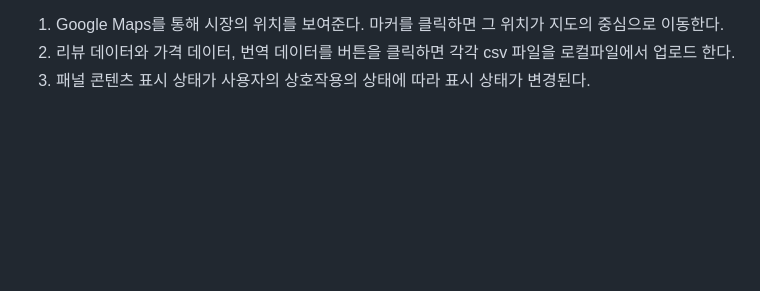
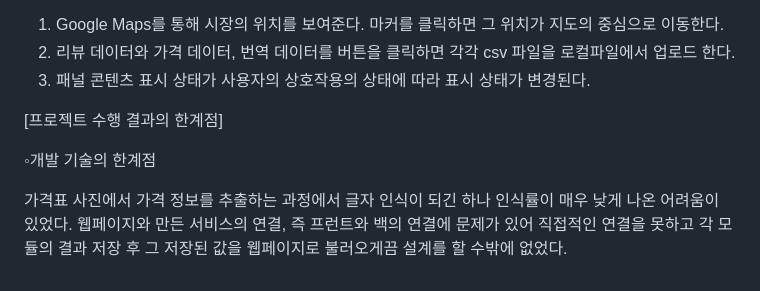
Before and after one commit to HL349/OSSTermProject, a Markdown page: README.md, the part around the change. Drawn GitHub-style; blank space fills up the shorter version.

```diff
--- a/README.md
+++ b/README.md
@@ -191,3 +191,10 @@ Negative review만 추출- 총 14개
 1. Google Maps를 통해 시장의 위치를 보여준다. 마커를 클릭하면 그 위치가 지도의 중심으로 이동한다.
 2. 리뷰 데이터와 가격 데이터, 번역 데이터를 버튼을 클릭하면 각각 csv 파일을 로컬파일에서 업로드 한다.
 3. 패널 콘텐츠 표시 상태가 사용자의 상호작용의 상태에 따라 표시 상태가 변경된다.
+
+[프로젝트 수행 결과의 한계점]
+
+◦개발 기술의 한계점
+
+가격표 사진에서 가격 정보를 추출하는 과정에서 글자 인식이 되긴 하나 인식률이 매우 낮게 나온 어려움이 있었다.
+웹페이지와 만든 서비스의 연결, 즉 프런트와 백의 연결에 문제가 있어 직접적인 연결을 못하고 각 모듈의 결과 저장 후 그 저장된 값을 웹페이지로 불러오게끔 설계를 할 수밖에 없었다.
```
